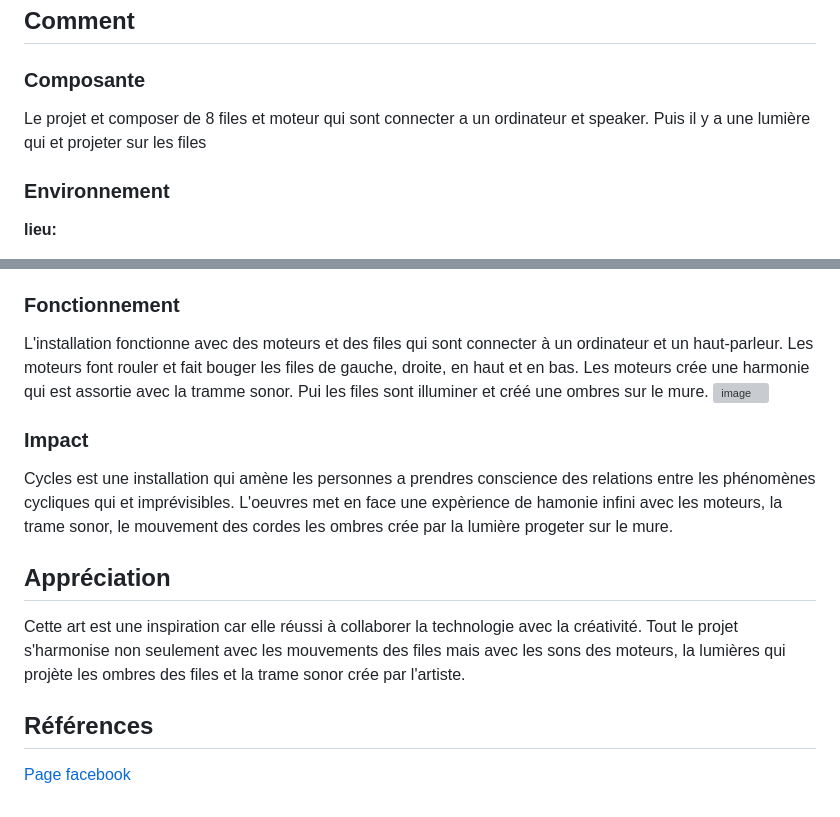
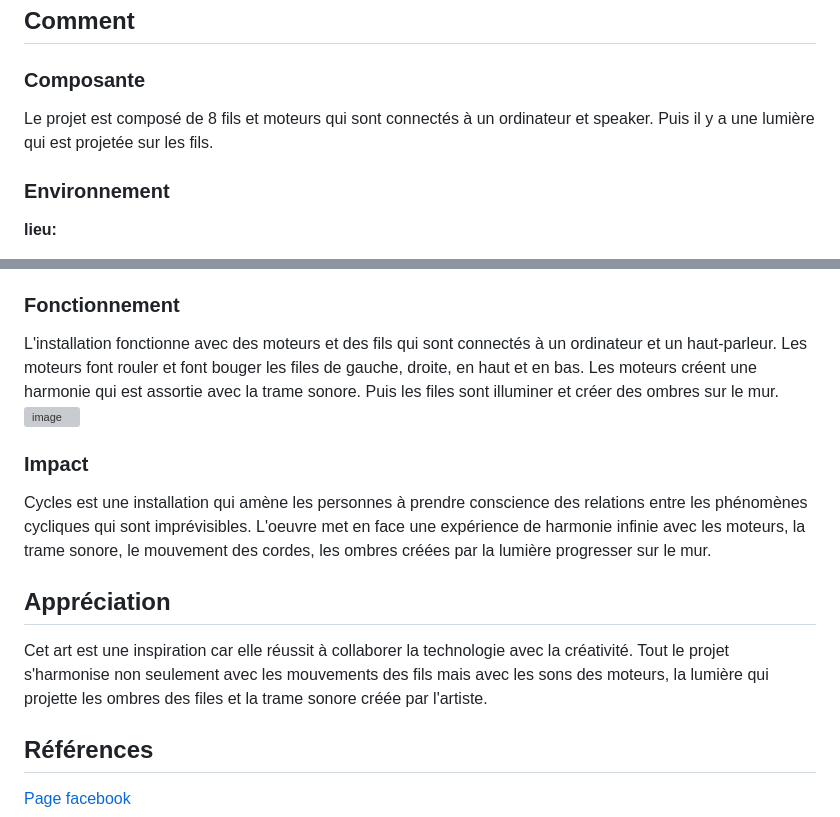
Before and after one commit to cam456/presentation-camilia.io, a Markdown page: README.md, 2 parts joined by grey strips. Drawn GitHub-style; grey boxes are pictures that could not be loaded.

```diff
--- a/README.md
+++ b/README.md
@@ -68,7 +68,7 @@ L'oeuvre utilise 4 techniques dont la robotique, codage, composition audio visue
 
 ### Composante
 
-Le projet et composer de 8 files et moteur qui sont connecter a un ordinateur et speaker. Puis il y a une lumière qui et projeter sur les files
+Le projet est composé de 8 fils et moteurs qui sont connectés à un ordinateur et speaker. Puis il y a une lumière qui est projetée sur les fils.
 
 
 ### Environnement
@@ -113,17 +113,17 @@ Le setup a pris 3 jour d'intallation
 
 ### Fonctionnement
 
-L'installation fonctionne avec des moteurs et des files qui sont connecter à un ordinateur et un haut-parleur. Les moteurs font rouler et fait bouger les files de gauche, droite, en haut et en bas. Les moteurs crée une harmonie qui est assortie avec la tramme sonor. Pui les files sont illuminer et créé une ombres sur le mure.
+L'installation fonctionne avec des moteurs et des fils qui sont connectés à un ordinateur et un haut-parleur. Les moteurs font rouler et font bouger les files de gauche, droite, en haut et en bas. Les moteurs créent une harmonie qui est assortie avec la trame sonore. Puis les files sont illuminer et créer des ombres sur le mur.
 ![image](https://github.com/user-attachments/assets/c98d19ea-e669-4aa5-9503-aecb5098a70c)
 
 
 ### Impact
 
-Cycles est une installation qui amène les personnes a prendres conscience des relations entre les phénomènes cycliques qui et imprévisibles. L'oeuvres met en face une expèrience de hamonie infini avec les moteurs, la trame sonor, le mouvement des cordes les ombres crée par la lumière progeter sur le mure.
+Cycles est une installation qui amène les personnes à prendre conscience des relations entre les phénomènes cycliques qui sont imprévisibles. L'oeuvre met en face une expérience de harmonie infinie avec les moteurs, la trame sonore, le mouvement des cordes, les ombres créées par la lumière progresser sur le mur.
 
 
 ## Appréciation
-Cette art est une inspiration car elle réussi à collaborer la technologie avec la créativité. Tout le projet s'harmonise non seulement avec les mouvements des files mais avec les sons des moteurs, la lumières qui projète les ombres des files et la trame sonor crée par l'artiste.
+Cet art est une inspiration car elle réussit à collaborer la technologie avec la créativité. Tout le projet s'harmonise non seulement avec les mouvements des fils mais avec les sons des moteurs, la lumière qui projette les ombres des files et la trame sonore créée par l'artiste.
 
 
 ## Références
```
